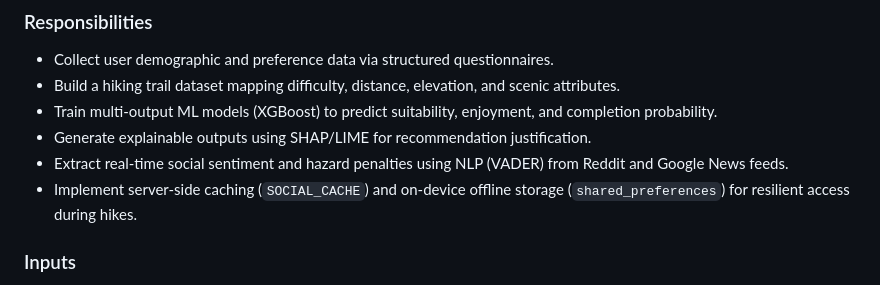
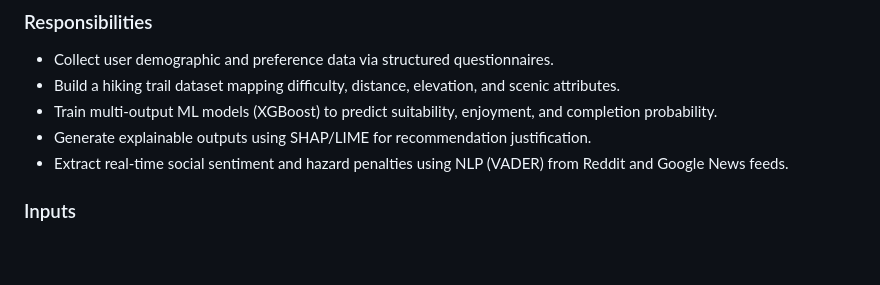
Before and after one commit to nimasha20020207/J26-IT-342, a Markdown page: README.md, the part around the change. Drawn GitHub-style; blank space fills up the shorter version.

Commit message:
Add some changes to README
Removed the implementation details for caching and offline storage.

```diff
--- a/README.md
+++ b/README.md
@@ -48,7 +48,6 @@ Develop a context-aware emergency detection and response recommendation system t
 - Train multi-output ML models (XGBoost) to predict suitability, enjoyment, and completion probability.
 - Generate explainable outputs using SHAP/LIME for recommendation justification.
 - Extract real-time social sentiment and hazard penalties using NLP (VADER) from Reddit and Google News feeds.
-- Implement server-side caching (`SOCIAL_CACHE`) and on-device offline storage (`shared_preferences`) for resilient access during hikes.
 
 ### Inputs
 - User & Profile Data (Demographics, Fitness level, Preferences, Historical ratings)
```
